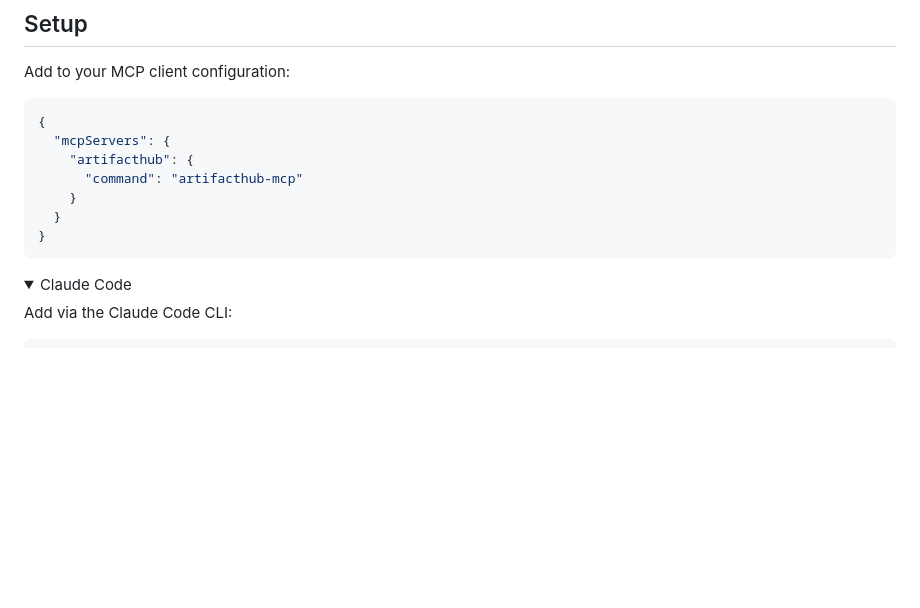
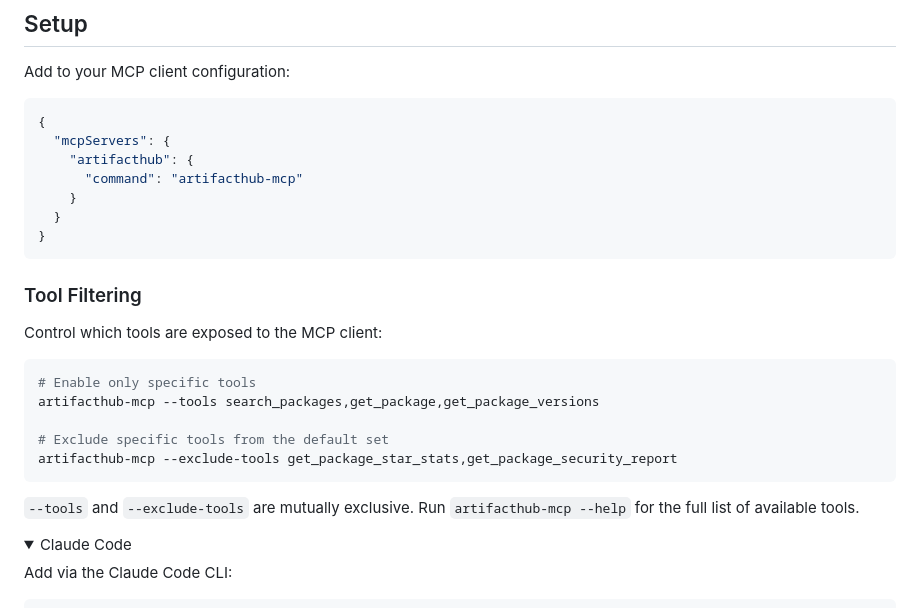
Before and after one commit to luxass/artifacthub-rs, a Markdown page: README.md, the part around the change. GitHub-like rendering; folded sections open; blank space fills up the shorter version.

Commit message:
docs: add tool filtering documentation to README

````diff
--- a/README.md
+++ b/README.md
@@ -33,6 +33,20 @@ Add to your MCP client configuration:
   }
 }
 ```
+
+### Tool Filtering
+
+Control which tools are exposed to the MCP client:
+
+```bash
+# Enable only specific tools
+artifacthub-mcp --tools search_packages,get_package,get_package_versions
+
+# Exclude specific tools from the default set
+artifacthub-mcp --exclude-tools get_package_star_stats,get_package_security_report
+```
+
+`--tools` and `--exclude-tools` are mutually exclusive. Run `artifacthub-mcp --help` for the full list of available tools.
 
 <details>
 <summary>Claude Code</summary>
````
